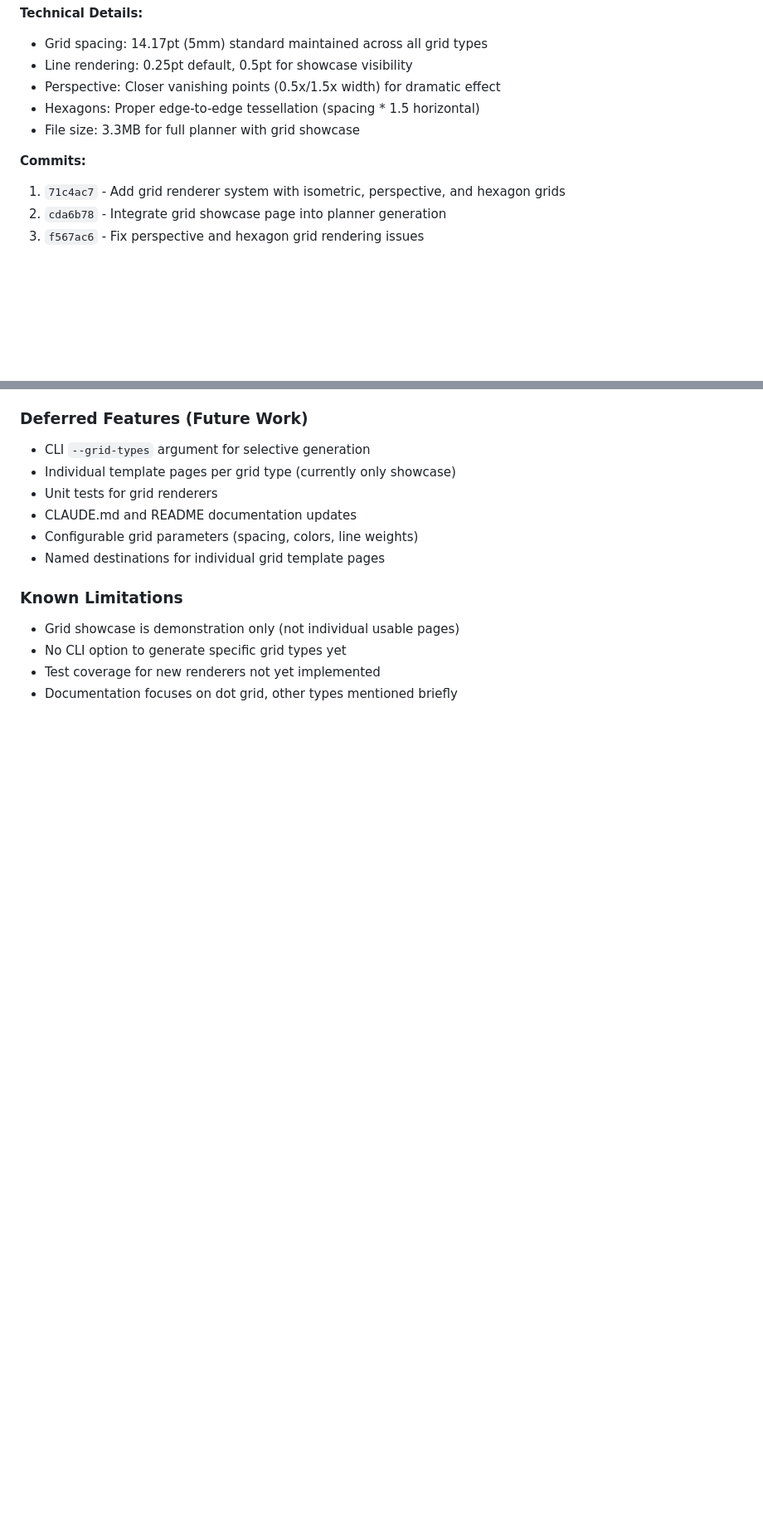
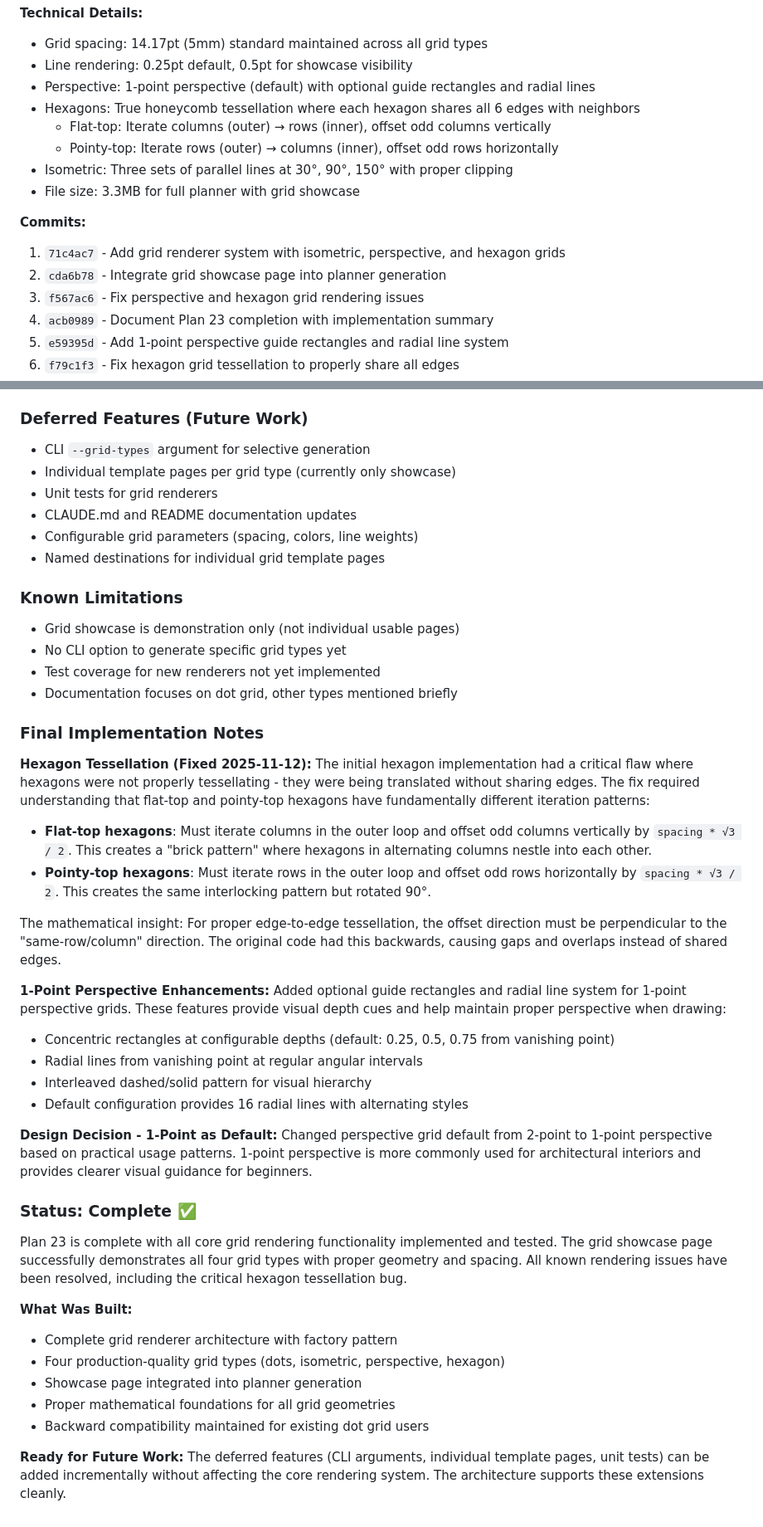
Before and after one commit to andynu/bujo-pdf, a Markdown page: plans/23-additional-grid-types.md, 2 parts joined by grey strips. Shown at 83% size. GitHub-like rendering; blank space fills up the shorter version.

Commit message:
Complete Plan 23 documentation with final implementation details
Updated plan documentation to reflect all work completed on the grid
rendering system, including:

- Added all 6 commits (71c4ac7 through f79c1f3)
- Documented hexagon tessellation fix with mathematical explanation
- Noted 1-point perspective enhancements (guide rectangles, radial lines)
- Recorded design decision to change perspective default to 1-point
- Added comprehensive "Final Implementation Notes" section
- Marked plan status as Complete ✅

Technical details captured:
- Hexagon tessellation: Proper iteration patterns for flat-top vs pointy-top
- Perspective: 1-point default with optional visual guides
- Isometric: Three-axis parallel line system with clipping
- All grids maintain 5mm spacing standard

Plan 23 is now complete with all core functionality implemented and
documented. Deferred features (CLI args, individual pages, tests) remain
available for future incremental work.

```diff
--- a/plans/23-additional-grid-types.md
+++ b/plans/23-additional-grid-types.md
@@ -402,14 +402,20 @@ Since this is a new feature (not replacing existing functionality):
 **Technical Details:**
 - Grid spacing: 14.17pt (5mm) standard maintained across all grid types
 - Line rendering: 0.25pt default, 0.5pt for showcase visibility
-- Perspective: Closer vanishing points (0.5x/1.5x width) for dramatic effect
-- Hexagons: Proper edge-to-edge tessellation (spacing * 1.5 horizontal)
+- Perspective: 1-point perspective (default) with optional guide rectangles and radial lines
+- Hexagons: True honeycomb tessellation where each hexagon shares all 6 edges with neighbors
+  - Flat-top: Iterate columns (outer) → rows (inner), offset odd columns vertically
+  - Pointy-top: Iterate rows (outer) → columns (inner), offset odd rows horizontally
+- Isometric: Three sets of parallel lines at 30°, 90°, 150° with proper clipping
 - File size: 3.3MB for full planner with grid showcase
 
 **Commits:**
 1. `71c4ac7` - Add grid renderer system with isometric, perspective, and hexagon grids
 2. `cda6b78` - Integrate grid showcase page into planner generation
 3. `f567ac6` - Fix perspective and hexagon grid rendering issues
+4. `acb0989` - Document Plan 23 completion with implementation summary
+5. `e59395d` - Add 1-point perspective guide rectangles and radial line system
+6. `f79c1f3` - Fix hexagon grid tessellation to properly share all edges
 
 ### Deferred Features (Future Work)
 
@@ -426,3 +432,37 @@ Since this is a new feature (not replacing existing functionality):
 - No CLI option to generate specific grid types yet
 - Test coverage for new renderers not yet implemented
 - Documentation focuses on dot grid, other types mentioned briefly
+
+### Final Implementation Notes
+
+**Hexagon Tessellation (Fixed 2025-11-12):**
+The initial hexagon implementation had a critical flaw where hexagons were not properly tessellating - they were being translated without sharing edges. The fix required understanding that flat-top and pointy-top hexagons have fundamentally different iteration patterns:
+
+- **Flat-top hexagons**: Must iterate columns in the outer loop and offset odd columns vertically by `spacing * √3 / 2`. This creates a "brick pattern" where hexagons in alternating columns nestle into each other.
+- **Pointy-top hexagons**: Must iterate rows in the outer loop and offset odd rows horizontally by `spacing * √3 / 2`. This creates the same interlocking pattern but rotated 90°.
+
+The mathematical insight: For proper edge-to-edge tessellation, the offset direction must be perpendicular to the "same-row/column" direction. The original code had this backwards, causing gaps and overlaps instead of shared edges.
+
+**1-Point Perspective Enhancements:**
+Added optional guide rectangles and radial line system for 1-point perspective grids. These features provide visual depth cues and help maintain proper perspective when drawing:
+- Concentric rectangles at configurable depths (default: 0.25, 0.5, 0.75 from vanishing point)
+- Radial lines from vanishing point at regular angular intervals
+- Interleaved dashed/solid pattern for visual hierarchy
+- Default configuration provides 16 radial lines with alternating styles
+
+**Design Decision - 1-Point as Default:**
+Changed perspective grid default from 2-point to 1-point perspective based on practical usage patterns. 1-point perspective is more commonly used for architectural interiors and provides clearer visual guidance for beginners.
+
+### Status: Complete ✅
+
+Plan 23 is complete with all core grid rendering functionality implemented and tested. The grid showcase page successfully demonstrates all four grid types with proper geometry and spacing. All known rendering issues have been resolved, including the critical hexagon tessellation bug.
+
+**What Was Built:**
+- Complete grid renderer architecture with factory pattern
+- Four production-quality grid types (dots, isometric, perspective, hexagon)
+- Showcase page integrated into planner generation
+- Proper mathematical foundations for all grid geometries
+- Backward compatibility maintained for existing dot grid users
+
+**Ready for Future Work:**
+The deferred features (CLI arguments, individual template pages, unit tests) can be added incrementally without affecting the core rendering system. The architecture supports these extensions cleanly.
```
Also changed, not shown: plans/index.md (+6 -6 lines).
